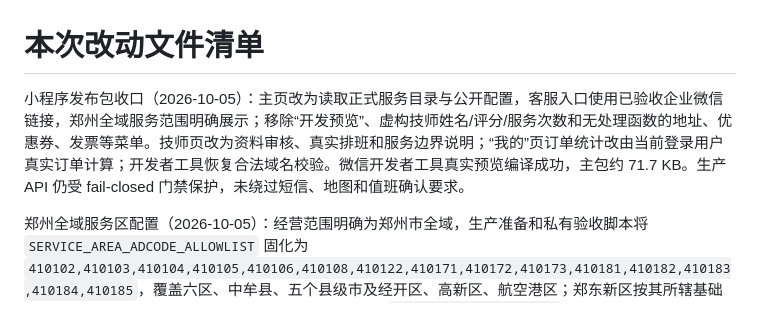
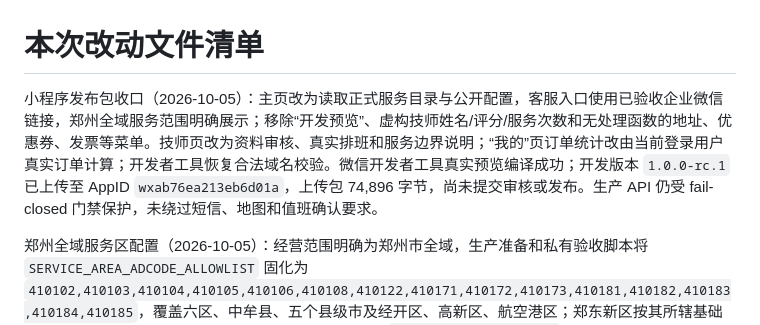
Before and after one commit to aiavysp-afk/-, a Markdown page: docs/CHANGE_FILES.md, the part around the change. GitHub-like rendering.

Commit message:
docs: record miniapp development upload

```diff
--- a/docs/CHANGE_FILES.md
+++ b/docs/CHANGE_FILES.md
@@ -1,6 +1,6 @@
 # 本次改动文件清单
 
-小程序发布包收口（2026-10-05）：主页改为读取正式服务目录与公开配置，客服入口使用已验收企业微信链接，郑州全域服务范围明确展示；移除“开发预览”、虚构技师姓名/评分/服务次数和无处理函数的地址、优惠券、发票等菜单。技师页改为资料审核、真实排班和服务边界说明；“我的”页订单统计改由当前登录用户真实订单计算；开发者工具恢复合法域名校验。微信开发者工具真实预览编译成功，主包约 71.7 KB。生产 API 仍受 fail-closed 门禁保护，未绕过短信、地图和值班确认要求。
+小程序发布包收口（2026-10-05）：主页改为读取正式服务目录与公开配置，客服入口使用已验收企业微信链接，郑州全域服务范围明确展示；移除“开发预览”、虚构技师姓名/评分/服务次数和无处理函数的地址、优惠券、发票等菜单。技师页改为资料审核、真实排班和服务边界说明；“我的”页订单统计改由当前登录用户真实订单计算；开发者工具恢复合法域名校验。微信开发者工具真实预览编译成功；开发版本 `1.0.0-rc.1` 已上传至 AppID `wxab76ea213eb6d01a`，上传包 74,896 字节，尚未提交审核或发布。生产 API 仍受 fail-closed 门禁保护，未绕过短信、地图和值班确认要求。
 
 郑州全域服务区配置（2026-10-05）：经营范围明确为郑州市全域，生产准备和私有验收脚本将 `SERVICE_AREA_ADCODE_ALLOWLIST` 固化为 `410102,410103,410104,410105,410106,410108,410122,410171,410172,410173,410181,410182,410183,410184,410185`，覆盖六区、中牟县、五个县级市及经开区、高新区、航空港区；郑东新区按其所辖基础行政区代码覆盖。该配置不包含腾讯凭据，也不会开启 `MAP_GEOCODING_ENABLED`；真实腾讯地图 Key/SK 到位后，仍须先做只读联调确认功能区和郑东新区返回代码，再申请开启地址核验门禁。
 
```
